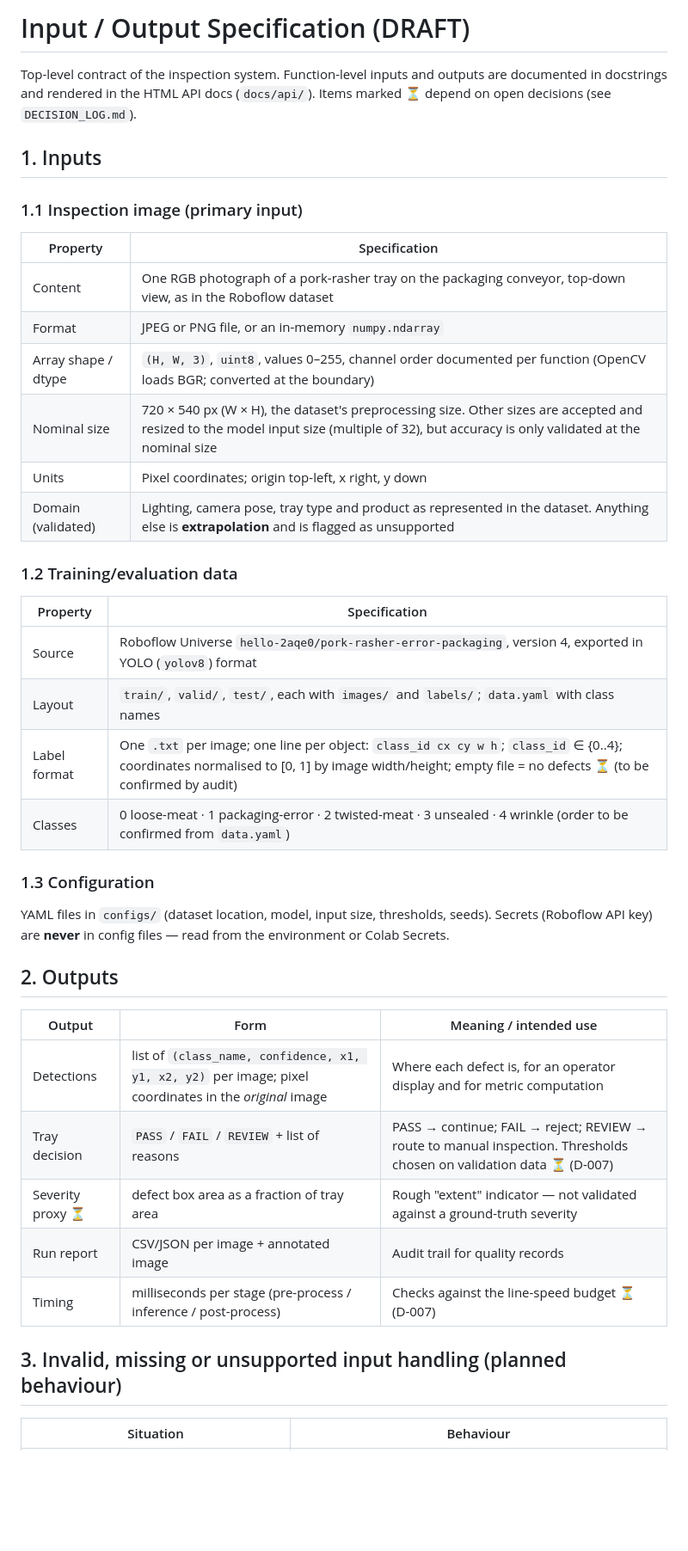
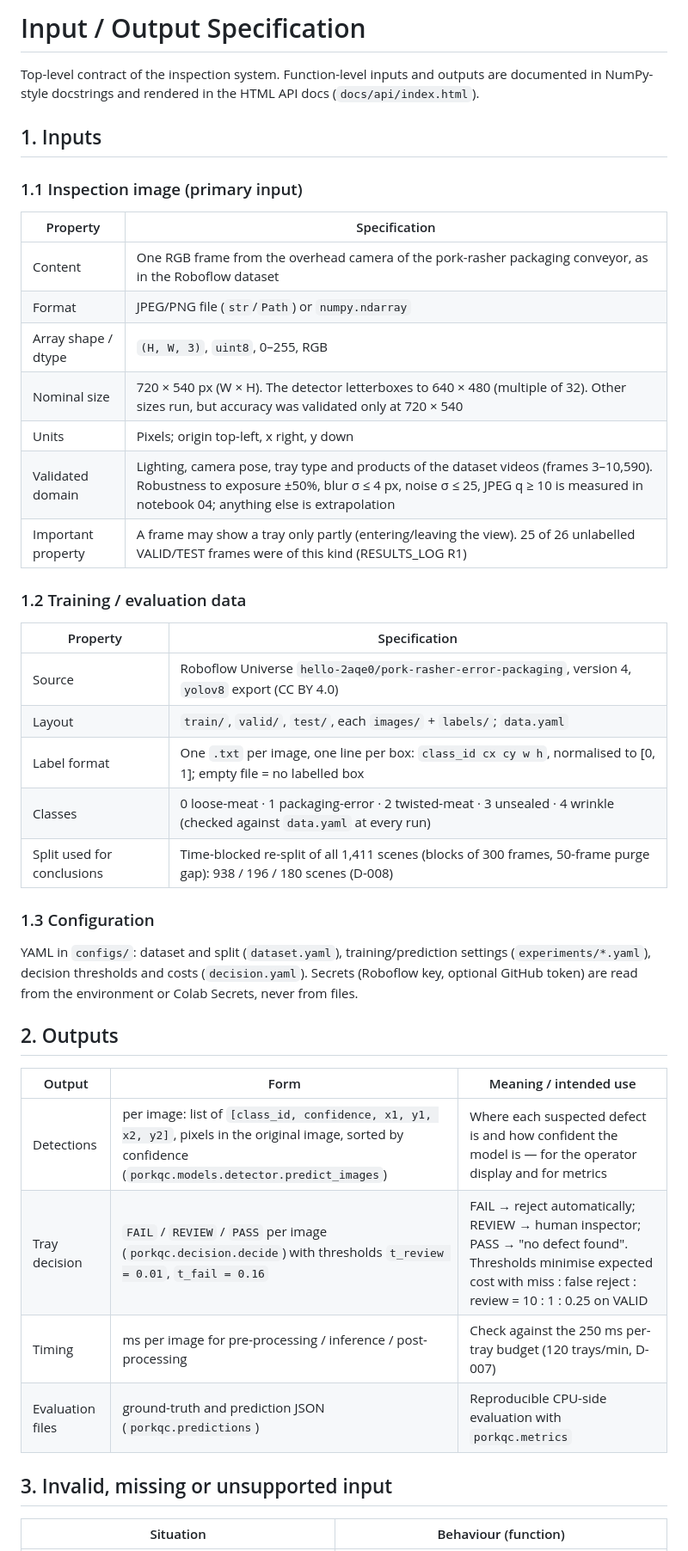
Before and after one commit to Hudson11111/MMA3001Project, a Markdown page: docs/IO_SPECIFICATION.md, the part around one of its changes. Shown at 86% size. Rendered like a GitHub page; blank space fills up the shorter version.

Commit message:
Docs: final I/O specification; report draft (sections 1-3, partial 4-8)
Co-Authored-By: Claude Opus 5.5 <noreply@anthropic.com>
Claude-Session: https://claude.ai/code/session_018RNHeGsZBTFxvQxikd2eFw

```diff
--- a/docs/IO_SPECIFICATION.md
+++ b/docs/IO_SPECIFICATION.md
@@ -1,45 +1,45 @@
-# Input / Output Specification (DRAFT)
+# Input / Output Specification
 
 Top-level contract of the inspection system. Function-level inputs and outputs are
-documented in docstrings and rendered in the HTML API docs (`docs/api/`).
-Items marked ⏳ depend on open decisions (see `DECISION_LOG.md`).
+documented in NumPy-style docstrings and rendered in the HTML API docs (`docs/api/index.html`).
 
 ## 1. Inputs
 
 ### 1.1 Inspection image (primary input)
 | Property | Specification |
 |---|---|
-| Content | One RGB photograph of a pork-rasher tray on the packaging conveyor, top-down view, as in the Roboflow dataset |
-| Format | JPEG or PNG file, or an in-memory `numpy.ndarray` |
-| Array shape / dtype | `(H, W, 3)`, `uint8`, values 0–255, channel order documented per function (OpenCV loads BGR; converted at the boundary) |
-| Nominal size | 720 × 540 px (W × H), the dataset's preprocessing size. Other sizes are accepted and resized to the model input size (multiple of 32), but accuracy is only validated at the nominal size |
-| Units | Pixel coordinates; origin top-left, x right, y down |
-| Domain (validated) | Lighting, camera pose, tray type and product as represented in the dataset. Anything else is **extrapolation** and is flagged as unsupported |
+| Content | One RGB frame from the overhead camera of the pork-rasher packaging conveyor, as in the Roboflow dataset |
+| Format | JPEG/PNG file (`str`/`Path`) or `numpy.ndarray` |
+| Array shape / dtype | `(H, W, 3)`, `uint8`, 0–255, RGB |
+| Nominal size | 720 × 540 px (W × H). The detector letterboxes to 640 × 480 (multiple of 32). Other sizes run, but accuracy was validated only at 720 × 540 |
+| Units | Pixels; origin top-left, x right, y down |
+| Validated domain | Lighting, camera pose, tray type and products of the dataset videos (frames 3–10,590). Robustness to exposure ±50%, blur σ ≤ 4 px, noise σ ≤ 25, JPEG q ≥ 10 is measured in notebook 04; anything else is extrapolation |
+| Important property | A frame may show a tray only partly (entering/leaving the view). 25 of 26 unlabelled VALID/TEST frames were of this kind (RESULTS_LOG R1) |
 
-### 1.2 Training/evaluation data
+### 1.2 Training / evaluation data
 | Property | Specification |
 |---|---|
-| Source | Roboflow Universe `hello-2aqe0/pork-rasher-error-packaging`, version 4, exported in YOLO (`yolov8`) format |
-| Layout | `train/`, `valid/`, `test/`, each with `images/` and `labels/`; `data.yaml` with class names |
-| Label format | One `.txt` per image; one line per object: `class_id cx cy w h`; `class_id` ∈ {0..4}; coordinates normalised to [0, 1] by image width/height; empty file = no defects ⏳ (to be confirmed by audit) |
-| Classes | 0 loose-meat · 1 packaging-error · 2 twisted-meat · 3 unsealed · 4 wrinkle (order to be confirmed from `data.yaml`) |
+| Source | Roboflow Universe `hello-2aqe0/pork-rasher-error-packaging`, version 4, `yolov8` export (CC BY 4.0) |
+| Layout | `train/`, `valid/`, `test/`, each `images/` + `labels/`; `data.yaml` |
+| Label format | One `.txt` per image, one line per box: `class_id cx cy w h`, normalised to [0, 1]; empty file = no labelled box |
+| Classes | 0 loose-meat · 1 packaging-error · 2 twisted-meat · 3 unsealed · 4 wrinkle (checked against `data.yaml` at every run) |
+| Split used for conclusions | Time-blocked re-split of all 1,411 scenes (blocks of 300 frames, 50-frame purge gap): 938 / 196 / 180 scenes (D-008) |
 
 ### 1.3 Configuration
-YAML files in `configs/` (dataset location, model, input size, thresholds, seeds).
-Secrets (Roboflow API key) are **never** in config files — read from the
-environment or Colab Secrets.
+YAML in `configs/`: dataset and split (`dataset.yaml`), training/prediction settings
+(`experiments/*.yaml`), decision thresholds and costs (`decision.yaml`). Secrets (Roboflow key,
+optional GitHub token) are read from the environment or Colab Secrets, never from files.
 
 ## 2. Outputs
 
 | Output | Form | Meaning / intended use |
 |---|---|---|
-| Detections | list of `(class_name, confidence, x1, y1, x2, y2)` per image; pixel coordinates in the *original* image | Where each defect is, for an operator display and for metric computation |
-| Tray decision | `PASS` / `FAIL` / `REVIEW` + list of reasons | PASS → continue; FAIL → reject; REVIEW → route to manual inspection. Thresholds chosen on validation data ⏳ (D-007) |
-| Severity proxy ⏳ | defect box area as a fraction of tray area | Rough "extent" indicator — not validated against a ground-truth severity |
-| Run report | CSV/JSON per image + annotated image | Audit trail for quality records |
-| Timing | milliseconds per stage (pre-process / inference / post-process) | Checks against the line-speed budget ⏳ (D-007) |
+| Detections | per image: list of `[class_id, confidence, x1, y1, x2, y2]`, pixels in the original image, sorted by confidence (`porkqc.models.detector.predict_images`) | Where each suspected defect is and how confident the model is — for the operator display and for metrics |
+| Tray decision | `FAIL` / `REVIEW` / `PASS` per image (`porkqc.decision.decide`) with thresholds `t_review = 0.01`, `t_fail = 0.16` | FAIL → reject automatically; REVIEW → human inspector; PASS → "no defect found". Thresholds minimise expected cost with miss : false reject : review = 10 : 1 : 0.25 on VALID |
+| Timing | ms per image for pre-processing / inference / post-processing | Check against the 250 ms per-tray budget (120 trays/min, D-007) |
+| Evaluation files | ground-truth and prediction JSON (`porkqc.predictions`) | Reproducible CPU-side evaluation with `porkqc.metrics` |
 
-## 3. Invalid, missing or unsupported input handling (planned behaviour)
+## 3. Invalid, missing or unsupported input
 
-| Situation | Behaviour |
+| Situation | Behaviour (function) |
 |---|---|
```
Also changed, not shown: other parts of docs/IO_SPECIFICATION.md (+10 -8 lines), docs/REPORT_DRAFT.md (added, +169 -0 lines).
